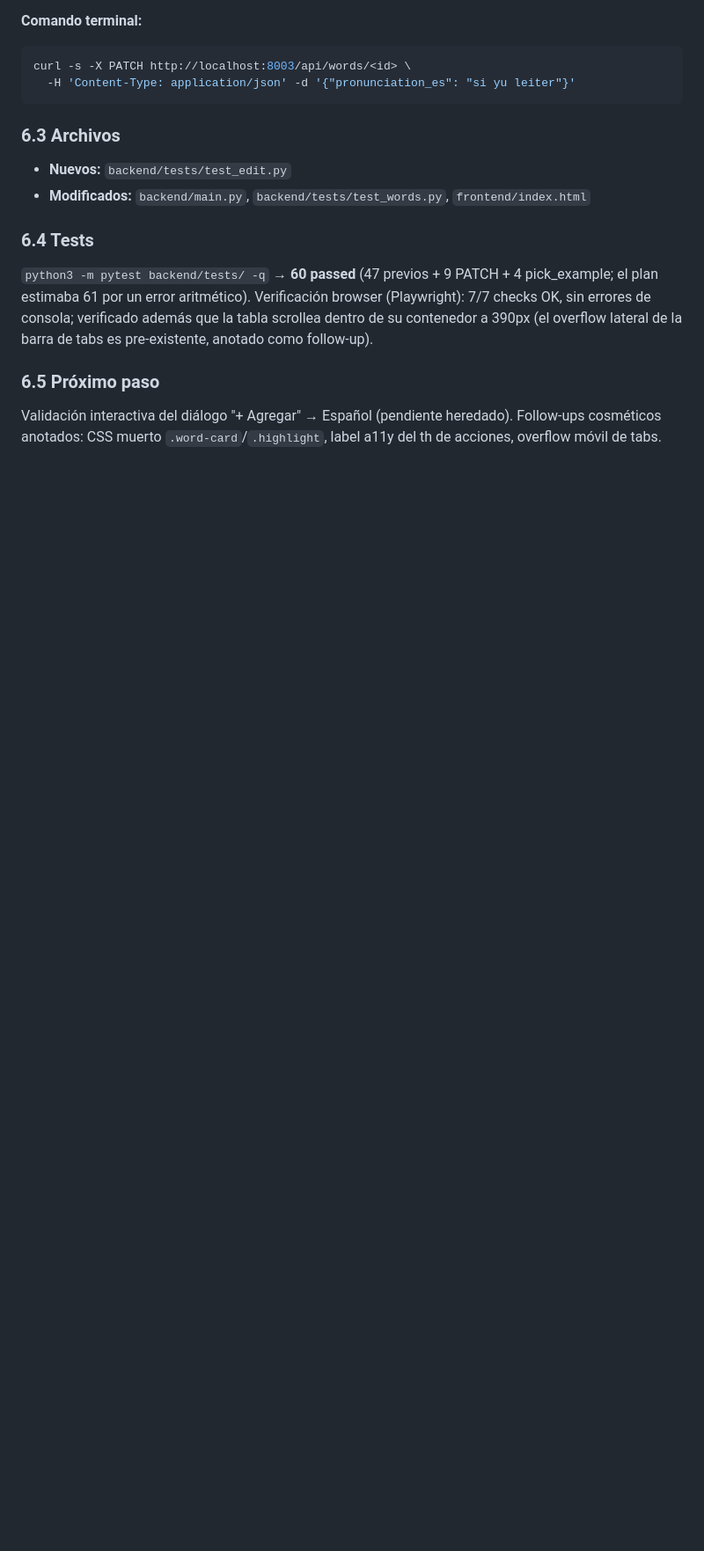
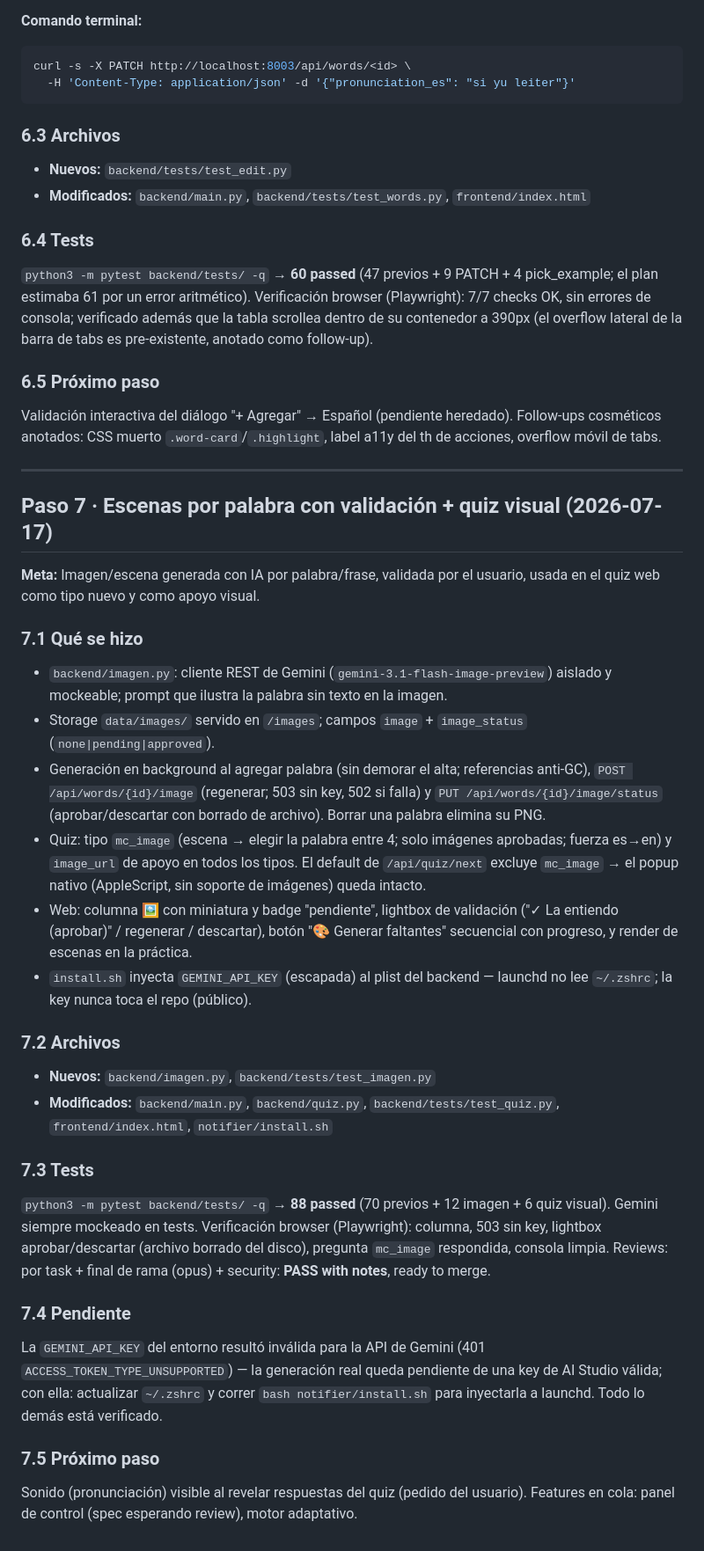
Before and after one commit to josmuniz/english_learning, a Markdown page: docs/BITACORA.md, the part around the change. Shown at 88% size. GitHub-like rendering; blank space fills up the shorter version.

Commit message:
docs: bitácora paso 7 — escenas con validación + quiz visual
Co-Authored-By: Claude Fable 5 <noreply@anthropic.com>

```diff
--- a/docs/BITACORA.md
+++ b/docs/BITACORA.md
@@ -296,3 +296,35 @@ curl -s -X PATCH http://localhost:8003/api/words/<id> \
 ### 6.5 Próximo paso
 
 Validación interactiva del diálogo "+ Agregar" → Español (pendiente heredado). Follow-ups cosméticos anotados: CSS muerto `.word-card`/`.highlight`, label a11y del th de acciones, overflow móvil de tabs.
+
+---
+
+## Paso 7 · Escenas por palabra con validación + quiz visual (2026-07-17)
+
+**Meta:** Imagen/escena generada con IA por palabra/frase, validada por el usuario, usada en el quiz web como tipo nuevo y como apoyo visual.
+
+### 7.1 Qué se hizo
+
+- `backend/imagen.py`: cliente REST de Gemini (`gemini-3.1-flash-image-preview`) aislado y mockeable; prompt que ilustra la palabra sin texto en la imagen.
+- Storage `data/images/` servido en `/images`; campos `image` + `image_status` (`none|pending|approved`).
+- Generación en background al agregar palabra (sin demorar el alta; referencias anti-GC), `POST /api/words/{id}/image` (regenerar; 503 sin key, 502 si falla) y `PUT /api/words/{id}/image/status` (aprobar/descartar con borrado de archivo). Borrar una palabra elimina su PNG.
+- Quiz: tipo `mc_image` (escena → elegir la palabra entre 4; solo imágenes aprobadas; fuerza es→en) y `image_url` de apoyo en todos los tipos. El default de `/api/quiz/next` excluye `mc_image` → el popup nativo (AppleScript, sin soporte de imágenes) queda intacto.
+- Web: columna 🖼 con miniatura y badge "pendiente", lightbox de validación ("✓ La entiendo (aprobar)" / regenerar / descartar), botón "🎨 Generar faltantes" secuencial con progreso, y render de escenas en la práctica.
+- `install.sh` inyecta `GEMINI_API_KEY` (escapada) al plist del backend — launchd no lee `~/.zshrc`; la key nunca toca el repo (público).
+
+### 7.2 Archivos
+
+- **Nuevos:** `backend/imagen.py`, `backend/tests/test_imagen.py`
+- **Modificados:** `backend/main.py`, `backend/quiz.py`, `backend/tests/test_quiz.py`, `frontend/index.html`, `notifier/install.sh`
+
+### 7.3 Tests
+
+`python3 -m pytest backend/tests/ -q` → **88 passed** (70 previos + 12 imagen + 6 quiz visual). Gemini siempre mockeado en tests. Verificación browser (Playwright): columna, 503 sin key, lightbox aprobar/descartar (archivo borrado del disco), pregunta `mc_image` respondida, consola limpia. Reviews: por task + final de rama (opus) + security: **PASS with notes**, ready to merge.
+
+### 7.4 Pendiente
+
+La `GEMINI_API_KEY` del entorno resultó inválida para la API de Gemini (401 `ACCESS_TOKEN_TYPE_UNSUPPORTED`) — la generación real queda pendiente de una key de AI Studio válida; con ella: actualizar `~/.zshrc` y correr `bash notifier/install.sh` para inyectarla a launchd. Todo lo demás está verificado.
+
+### 7.5 Próximo paso
+
+Sonido (pronunciación) visible al revelar respuestas del quiz (pedido del usuario). Features en cola: panel de control (spec esperando review), motor adaptativo.
```
